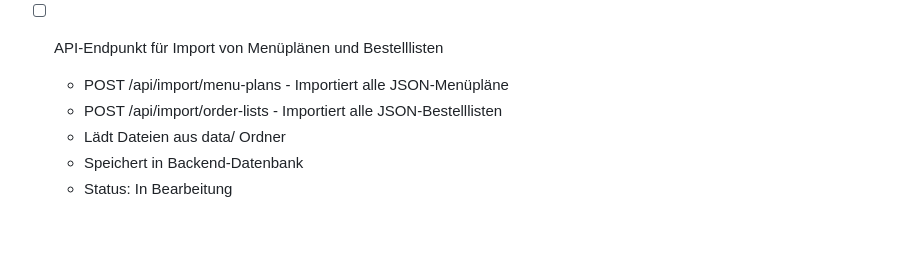
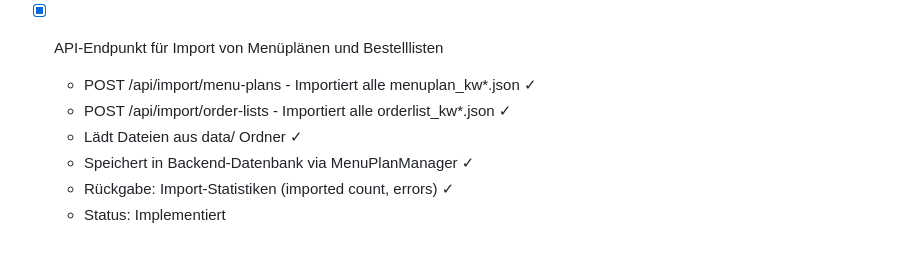
Before and after one commit to jb-x-dev/menuplan-simulator-v5, a Markdown page: todo.md, the part around the change. GitHub-like rendering.

Commit message:
Update todo.md: Mark import API endpoints as completed

```diff
--- a/todo.md
+++ b/todo.md
@@ -184,9 +184,10 @@
 
 
 
-- [ ] API-Endpunkt für Import von Menüplänen und Bestelllisten
-  - POST /api/import/menu-plans - Importiert alle JSON-Menüpläne
-  - POST /api/import/order-lists - Importiert alle JSON-Bestelllisten
-  - Lädt Dateien aus data/ Ordner
-  - Speichert in Backend-Datenbank
-  - Status: In Bearbeitung
+- [x] API-Endpunkt für Import von Menüplänen und Bestelllisten
+  - POST /api/import/menu-plans - Importiert alle menuplan_kw*.json ✓
+  - POST /api/import/order-lists - Importiert alle orderlist_kw*.json ✓
+  - Lädt Dateien aus data/ Ordner ✓
+  - Speichert in Backend-Datenbank via MenuPlanManager ✓
+  - Rückgabe: Import-Statistiken (imported count, errors) ✓
+  - Status: Implementiert
```
